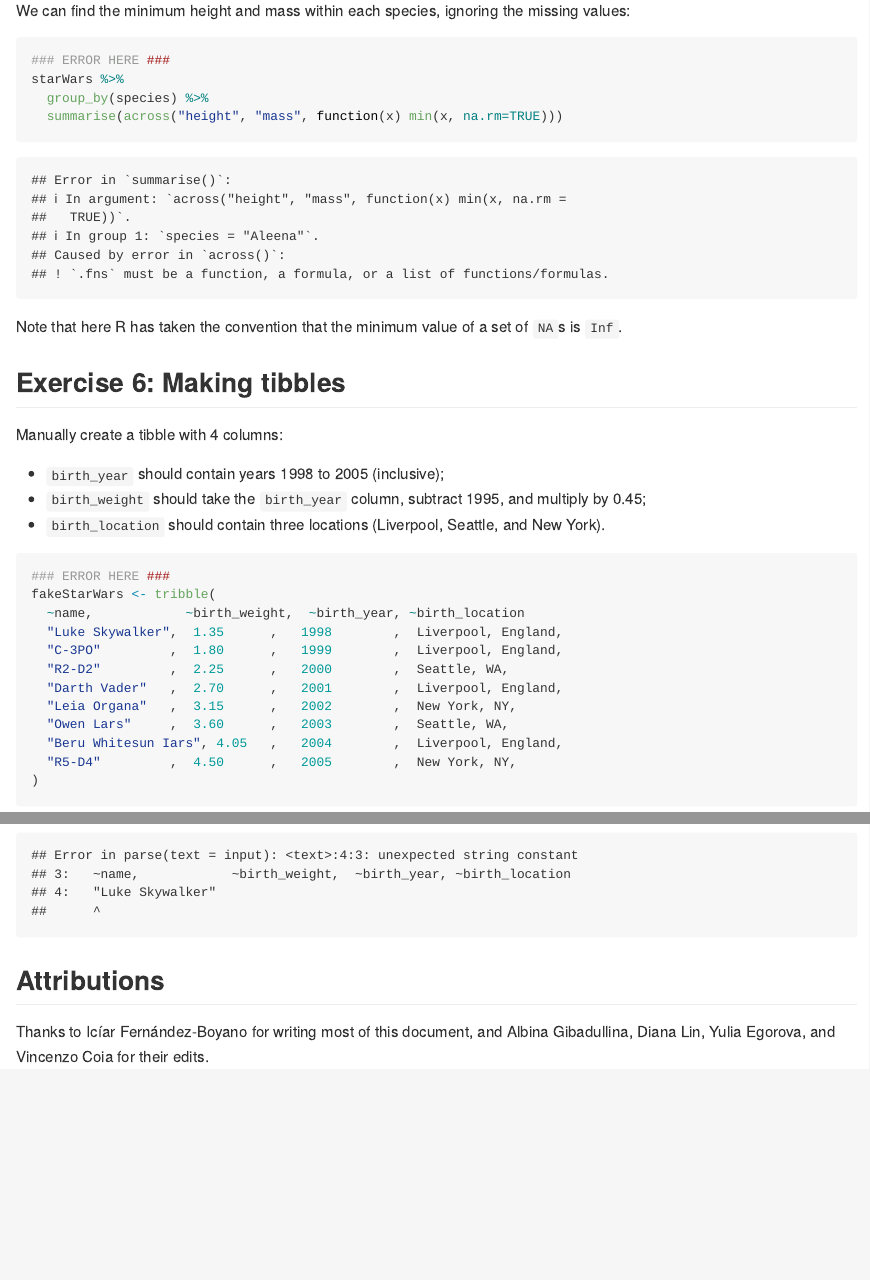
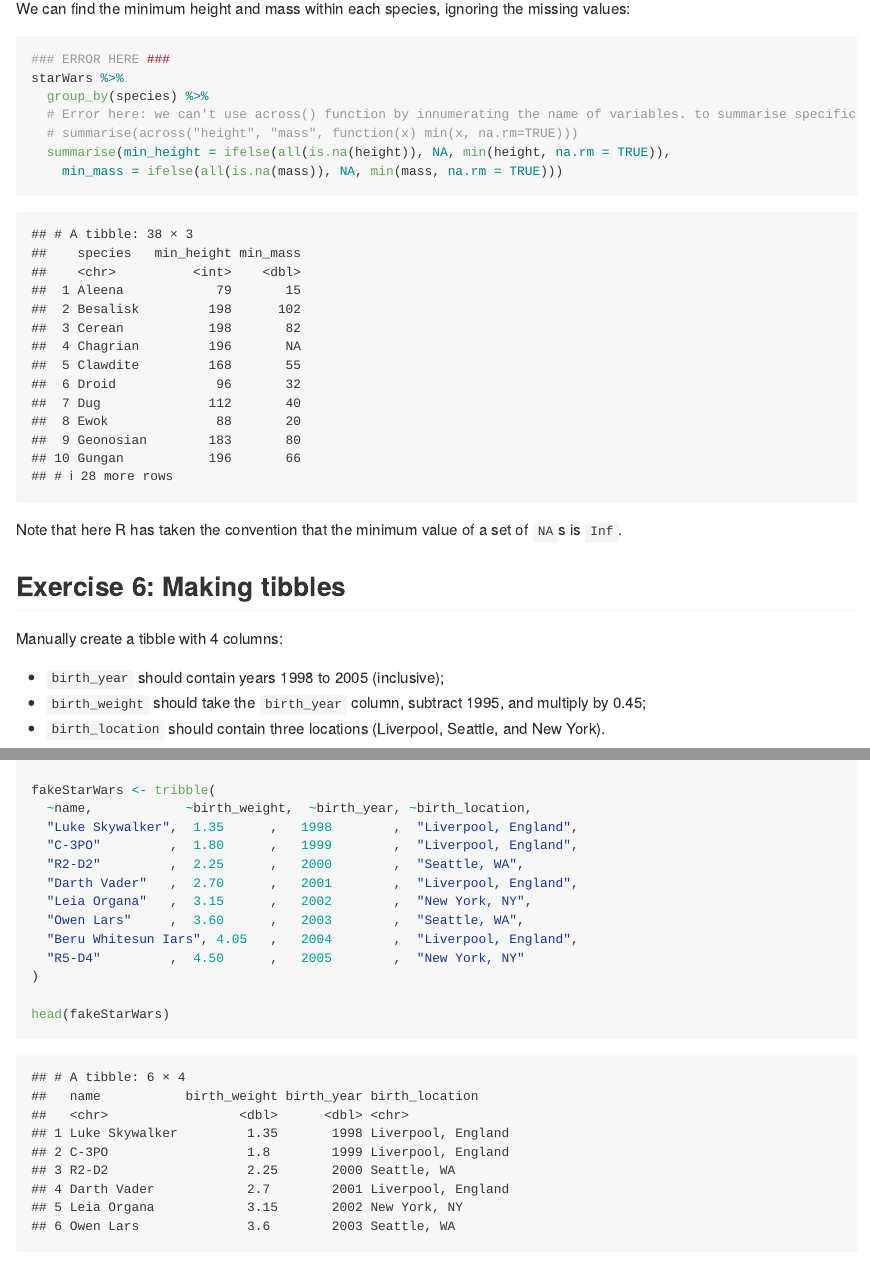
Before and after one commit to stat545ubc-2023/collaborative-group15, an R Markdown document (troubleshooting-2.Rmd): the page in a window 1100 px wide, from 8810 px down before the commit and from 8680 px down after it, so that both start at the same text, and a second part further down, joined at a grey line. Rendered offline with R 4.5, knitr and Pandoc, with nearby package versions; long lines of code are wrapped; the gapminder table comes from the copy in Python's plotly package.

Commit message:
Fix the last three errors in troubleshooting2.rmd
As the title, I will knit it later.

````diff
--- a/troubleshooting-2.Rmd
+++ b/troubleshooting-2.Rmd
@@ -183,7 +186,10 @@ We can find the minimum height and mass within each species, ignoring the missin
 ### ERROR HERE ###
 starWars %>%
   group_by(species) %>%
-  summarise(across("height", "mass", function(x) min(x, na.rm=TRUE)))
+  # Error here: we can't use across() function by innumerating the name of variables. to summarise specific variables we need to name the variable. also make sure to check if there is NA values in the grouped data set. For instance there is no mass returned in species Chagrian. here we adjust the accross syntax to the creation of min_height and min_mass variable.
+  # summarise(across("height", "mass", function(x) min(x, na.rm=TRUE)))
+  summarise(min_height = ifelse(all(is.na(height)), NA, min(height, na.rm = TRUE)),
+    min_mass = ifelse(all(is.na(mass)), NA, min(mass, na.rm = TRUE)))
 ```
 
 Note that here R has taken the convention that the minimum value of a set of `NA`s is `Inf`.
@@ -201,14 +220,16 @@ Manually create a tibble with 4 columns:
 fakeStarWars <- tribble(
-  ~name,            ~birth_weight,  ~birth_year, ~birth_location
-  "Luke Skywalker",  1.35      ,   1998        ,  Liverpool, England,
-  "C-3PO"         ,  1.80      ,   1999        ,  Liverpool, England,
-  "R2-D2"         ,  2.25      ,   2000        ,  Seattle, WA,
-  "Darth Vader"   ,  2.70      ,   2001        ,  Liverpool, England,
-  "Leia Organa"   ,  3.15      ,   2002        ,  New York, NY,
-  "Owen Lars"     ,  3.60      ,   2003        ,  Seattle, WA,
-  "Beru Whitesun Iars", 4.05   ,   2004        ,  Liverpool, England,
-  "R5-D4"         ,  4.50      ,   2005        ,  New York, NY,
+  ~name,            ~birth_weight,  ~birth_year, ~birth_location,
+  "Luke Skywalker",  1.35      ,   1998        ,  "Liverpool, England",
+  "C-3PO"         ,  1.80      ,   1999        ,  "Liverpool, England",
+  "R2-D2"         ,  2.25      ,   2000        ,  "Seattle, WA",
+  "Darth Vader"   ,  2.70      ,   2001        ,  "Liverpool, England",
+  "Leia Organa"   ,  3.15      ,   2002        ,  "New York, NY",
+  "Owen Lars"     ,  3.60      ,   2003        ,  "Seattle, WA",
+  "Beru Whitesun Iars", 4.05   ,   2004        ,  "Liverpool, England",
+  "R5-D4"         ,  4.50      ,   2005        ,  "New York, NY"
 )
+
+head(fakeStarWars)
 ```
 
 ## Attributions
````
Also changed, not shown: troubleshooting-2.Rmd (18 more changed lines).
